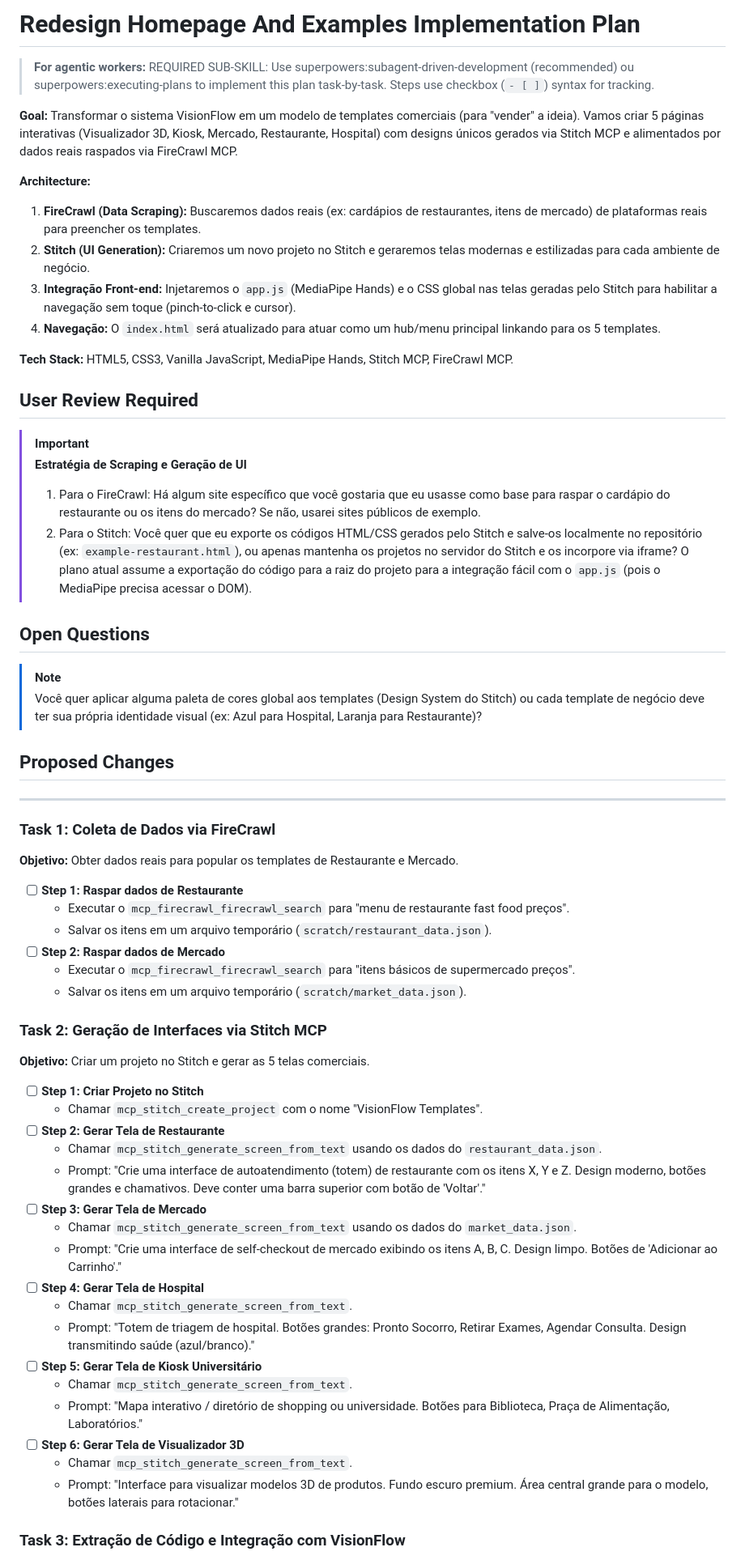
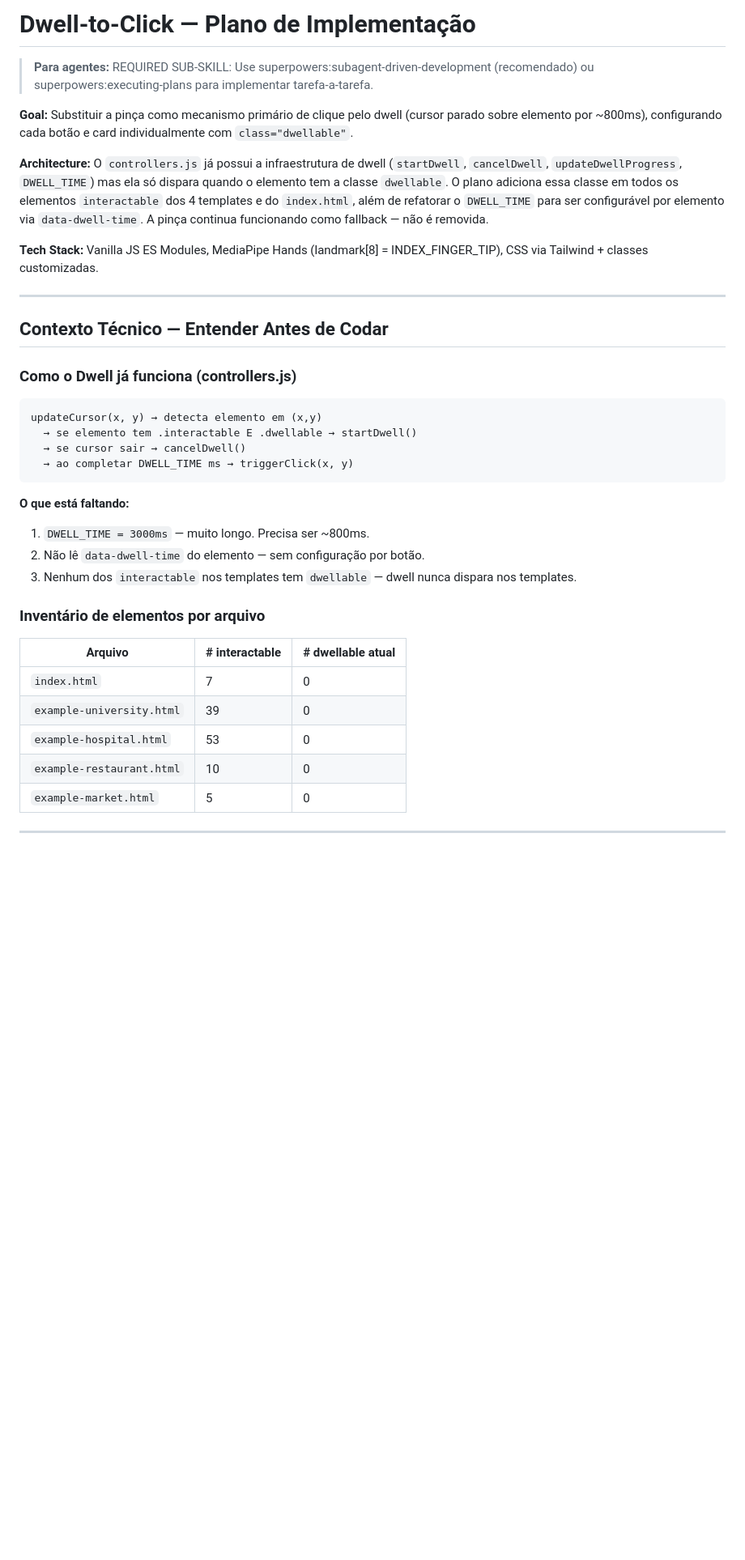
Before and after one commit to TEDDyx86/VisionFlowV2, a Markdown page: implementation_plan.md, the part around one of its changes. Shown at 81% size. GitHub-like rendering; blank space fills up the shorter version.

Commit message:
docs: atualizar plano de implementacao para Dwell-to-Click

````diff
--- a/implementation_plan.md
+++ b/implementation_plan.md
@@ -1,65 +1,40 @@
-# Redesign Homepage And Examples Implementation Plan
+# Dwell-to-Click — Plano de Implementação
 
-> **For agentic workers:** REQUIRED SUB-SKILL: Use superpowers:subagent-driven-development (recommended) ou superpowers:executing-plans to implement this plan task-by-task. Steps use checkbox (`- [ ]`) syntax for tracking.
+> **Para agentes:** REQUIRED SUB-SKILL: Use superpowers:subagent-driven-development (recomendado) ou superpowers:executing-plans para implementar tarefa-a-tarefa.
 
-**Goal:** Transformar o sistema VisionFlow em um modelo de templates comerciais (para "vender" a ideia). Vamos criar 5 páginas interativas (Visualizador 3D, Kiosk, Mercado, Restaurante, Hospital) com designs únicos gerados via Stitch MCP e alimentados por dados reais raspados via FireCrawl MCP.
+**Goal:** Substituir a pinça como mecanismo primário de clique pelo dwell (cursor parado sobre elemento por ~800ms), configurando cada botão e card individualmente com `class="dwellable"`.
 
-**Architecture:**
-1. **FireCrawl (Data Scraping):** Buscaremos dados reais (ex: cardápios de restaurantes, itens de mercado) de plataformas reais para preencher os templates.
-2. **Stitch (UI Generation):** Criaremos um novo projeto no Stitch e geraremos telas modernas e estilizadas para cada ambiente de negócio.
-3. **Integração Front-end:** Injetaremos o `app.js` (MediaPipe Hands) e o CSS global nas telas geradas pelo Stitch para habilitar a navegação sem toque (pinch-to-click e cursor).
-4. **Navegação:** O `index.html` será atualizado para atuar como um hub/menu principal linkando para os 5 templates.
+**Architecture:** O `controllers.js` já possui a infraestrutura de dwell (`startDwell`, `cancelDwell`, `updateDwellProgress`, `DWELL_TIME`) mas ela só dispara quando o elemento tem a classe `dwellable`. O plano adiciona essa classe em todos os elementos `interactable` dos 4 templates e do `index.html`, além de refatorar o `DWELL_TIME` para ser configurável por elemento via `data-dwell-time`. A pinça continua funcionando como fallback — não é removida.
 
-**Tech Stack:** HTML5, CSS3, Vanilla JavaScript, MediaPipe Hands, Stitch MCP, FireCrawl MCP.
-
-## User Review Required
-
-> [!IMPORTANT]
-> **Estratégia de Scraping e Geração de UI**
-> 1. Para o FireCrawl: Há algum site específico que você gostaria que eu usasse como base para raspar o cardápio do restaurante ou os itens do mercado? Se não, usarei sites públicos de exemplo.
-> 2. Para o Stitch: Você quer que eu exporte os códigos HTML/CSS gerados pelo Stitch e salve-os localmente no repositório (ex: `example-restaurant.html`), ou apenas mantenha os projetos no servidor do Stitch e os incorpore via iframe? O plano atual assume a exportação do código para a raiz do projeto para a integração fácil com o `app.js` (pois o MediaPipe precisa acessar o DOM).
-
-## Open Questions
-
-> [!NOTE]
-> Você quer aplicar alguma paleta de cores global aos templates (Design System do Stitch) ou cada template de negócio deve ter sua própria identidade visual (ex: Azul para Hospital, Laranja para Restaurante)?
-
-## Proposed Changes
+**Tech Stack:** Vanilla JS ES Modules, MediaPipe Hands (landmark[8] = INDEX_FINGER_TIP), CSS via Tailwind + classes customizadas.
 
 ---
 
-### Task 1: Coleta de Dados via FireCrawl
+## Contexto Técnico — Entender Antes de Codar
 
-**Objetivo:** Obter dados reais para popular os templates de Restaurante e Mercado.
+### Como o Dwell já funciona (controllers.js)
 
-- [ ] **Step 1: Raspar dados de Restaurante**
-  - Executar o `mcp_firecrawl_firecrawl_search` para "menu de restaurante fast food preços".
-  - Salvar os itens em um arquivo temporário (`scratch/restaurant_data.json`).
-- [ ] **Step 2: Raspar dados de Mercado**
-  - Executar o `mcp_firecrawl_firecrawl_search` para "itens básicos de supermercado preços".
-  - Salvar os itens em um arquivo temporário (`scratch/market_data.json`).
+```
+updateCursor(x, y) → detecta elemento em (x,y)
+  → se elemento tem .interactable E .dwellable → startDwell()
+  → se cursor sair → cancelDwell()
+  → ao completar DWELL_TIME ms → triggerClick(x, y)
+```
 
-### Task 2: Geração de Interfaces via Stitch MCP
+**O que está faltando:**
+1. `DWELL_TIME = 3000ms` — muito longo. Precisa ser ~800ms.
+2. Não lê `data-dwell-time` do elemento — sem configuração por botão.
+3. Nenhum dos `interactable` nos templates tem `dwellable` — dwell nunca dispara nos templates.
 
-**Objetivo:** Criar um projeto no Stitch e gerar as 5 telas comerciais.
+### Inventário de elementos por arquivo
 
-- [ ] **Step 1: Criar Projeto no Stitch**
-  - Chamar `mcp_stitch_create_project` com o nome "VisionFlow Templates".
-- [ ] **Step 2: Gerar Tela de Restaurante**
-  - Chamar `mcp_stitch_generate_screen_from_text` usando os dados do `restaurant_data.json`.
-  - Prompt: "Crie uma interface de autoatendimento (totem) de restaurante com os itens X, Y e Z. Design moderno, botões grandes e chamativos. Deve conter uma barra superior com botão de 'Voltar'."
-- [ ] **Step 3: Gerar Tela de Mercado**
-  - Chamar `mcp_stitch_generate_screen_from_text` usando os dados do `market_data.json`.
-  - Prompt: "Crie uma interface de self-checkout de mercado exibindo os itens A, B, C. Design limpo. Botões de 'Adicionar ao Carrinho'."
-- [ ] **Step 4: Gerar Tela de Hospital**
-  - Chamar `mcp_stitch_generate_screen_from_text`.
-  - Prompt: "Totem de triagem de hospital. Botões grandes: Pronto Socorro, Retirar Exames, Agendar Consulta. Design transmitindo saúde (azul/branco)."
-- [ ] **Step 5: Gerar Tela de Kiosk Universitário**
-  - Chamar `mcp_stitch_generate_screen_from_text`.
-  - Prompt: "Mapa interativo / diretório de shopping ou universidade. Botões para Biblioteca, Praça de Alimentação, Laboratórios."
-- [ ] **Step 6: Gerar Tela de Visualizador 3D**
-  - Chamar `mcp_stitch_generate_screen_from_text`.
-  - Prompt: "Interface para visualizar modelos 3D de produtos. Fundo escuro premium. Área central grande para o modelo, botões laterais para rotacionar."
+| Arquivo | # interactable | # dwellable atual |
+|---|---|---|
+| `index.html` | 7 | 0 |
+| `example-university.html` | 39 | 0 |
+| `example-hospital.html` | 53 | 0 |
+| `example-restaurant.html` | 10 | 0 |
+| `example-market.html` | 5 | 0 |
 
-### Task 3: Extração de Código e Integração com VisionFlow
+---
 
````
Also changed, not shown: other parts of implementation_plan.md (+333 -23 lines).
